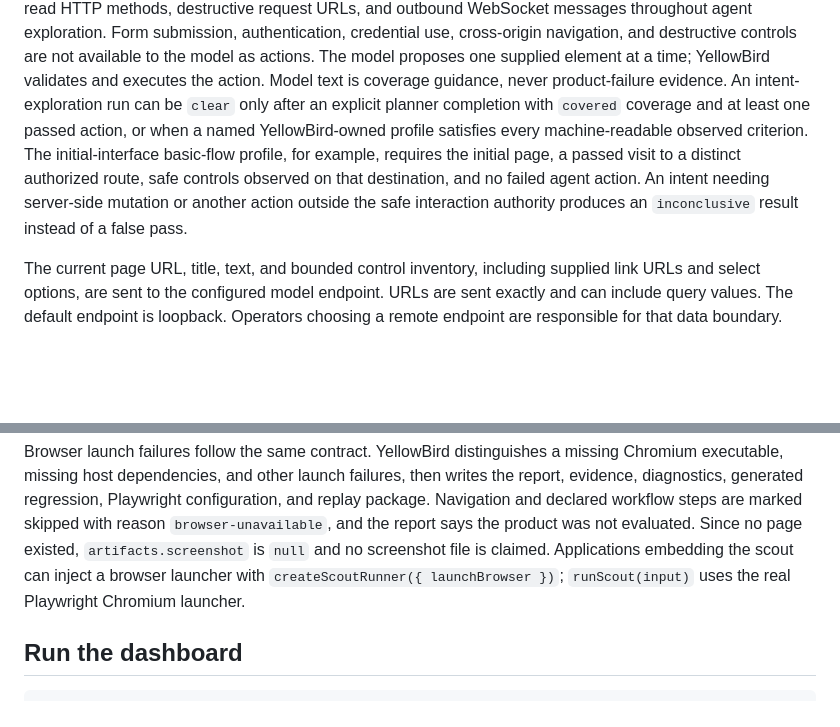
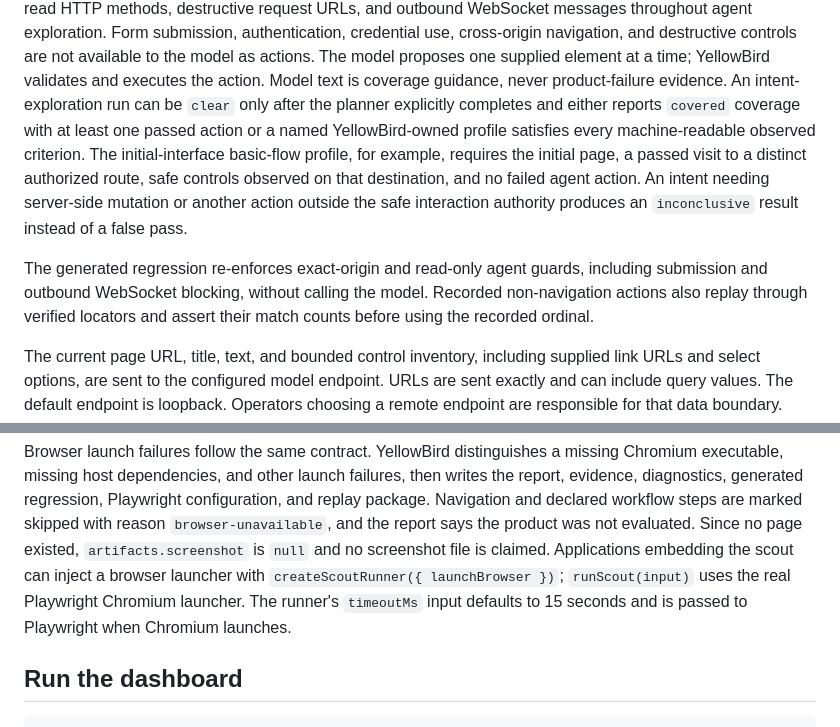
Before and after one commit to nmhossain02/yellow-bird, a Markdown page: README.md, 2 parts joined by grey strips. GitHub-like rendering; blank space fills up the shorter version.

Commit message:
no-mistakes(document): Document intent coverage, safe replay, and launch timeout

```diff
--- a/README.md
+++ b/README.md
@@ -166,14 +166,19 @@ authentication, credential use, cross-origin navigation, and destructive
 controls are not available to the model as actions. The model proposes one
 supplied element at a time; YellowBird validates and executes the action. Model
 text is coverage guidance, never product-failure evidence. An intent-exploration
-run can be `clear` only after an explicit planner completion with `covered`
-coverage and at least one passed action, or when a named YellowBird-owned profile
-satisfies every machine-readable observed criterion. The initial-interface
+run can be `clear` only after the planner explicitly completes and either reports
+`covered` coverage with at least one passed action or a named YellowBird-owned
+profile satisfies every machine-readable observed criterion. The initial-interface
 basic-flow profile, for example, requires the initial page, a passed visit to a
 distinct authorized route, safe controls observed on that destination, and no
 failed agent action. An intent needing server-side mutation or another action
 outside the safe interaction authority produces an `inconclusive` result instead
 of a false pass.
+
+The generated regression re-enforces exact-origin and read-only agent guards,
+including submission and outbound WebSocket blocking, without calling the model.
+Recorded non-navigation actions also replay through verified locators and assert
+their match counts before using the recorded ordinal.
 
 The current page URL, title, text, and bounded control inventory, including
 supplied link URLs and select options, are sent to the configured model endpoint.
@@ -201,7 +206,9 @@ steps are marked skipped with reason `browser-unavailable`, and the report says
 the product was not evaluated. Since no page existed, `artifacts.screenshot` is
 `null` and no screenshot file is claimed. Applications embedding the scout can
 inject a browser launcher with `createScoutRunner({ launchBrowser })`;
-`runScout(input)` uses the real Playwright Chromium launcher.
+`runScout(input)` uses the real Playwright Chromium launcher. The runner's
+`timeoutMs` input defaults to 15 seconds and is passed to Playwright when Chromium
+launches.
 
 ## Run the dashboard
 
```
